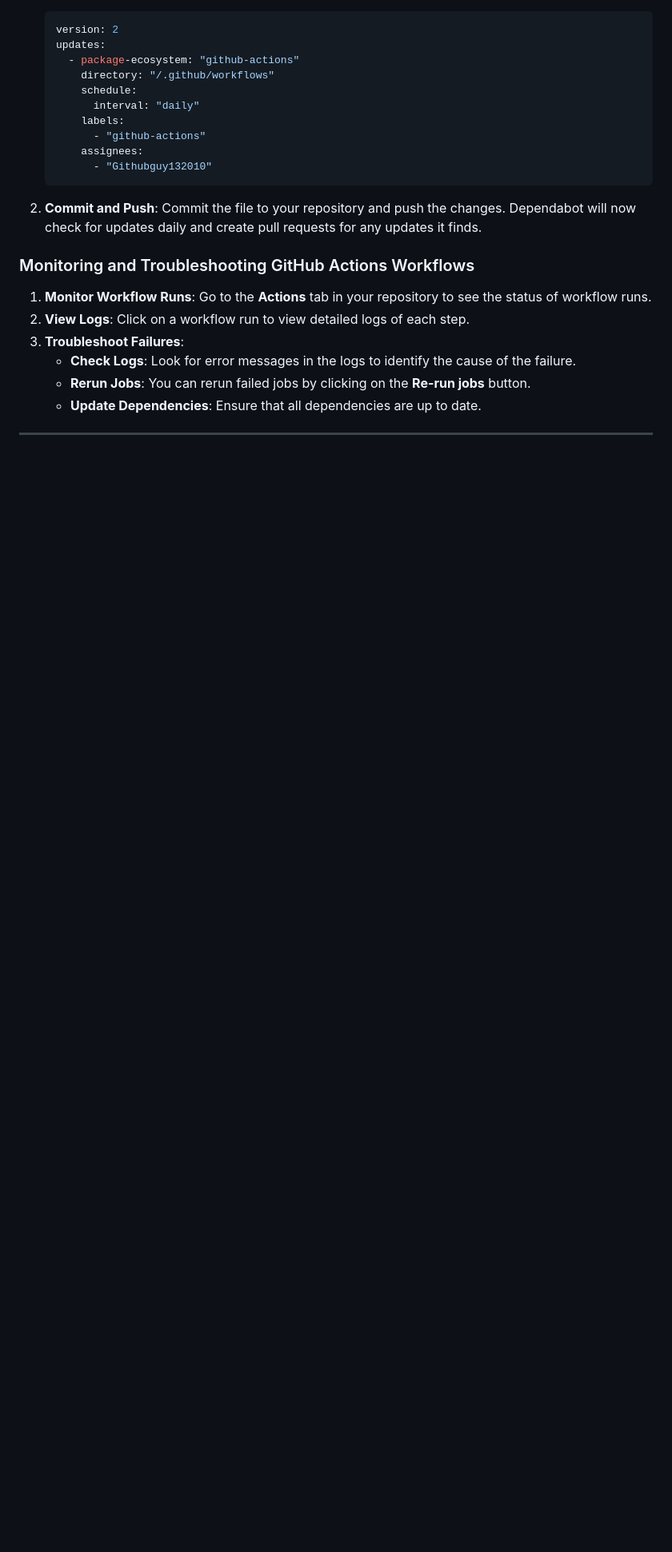
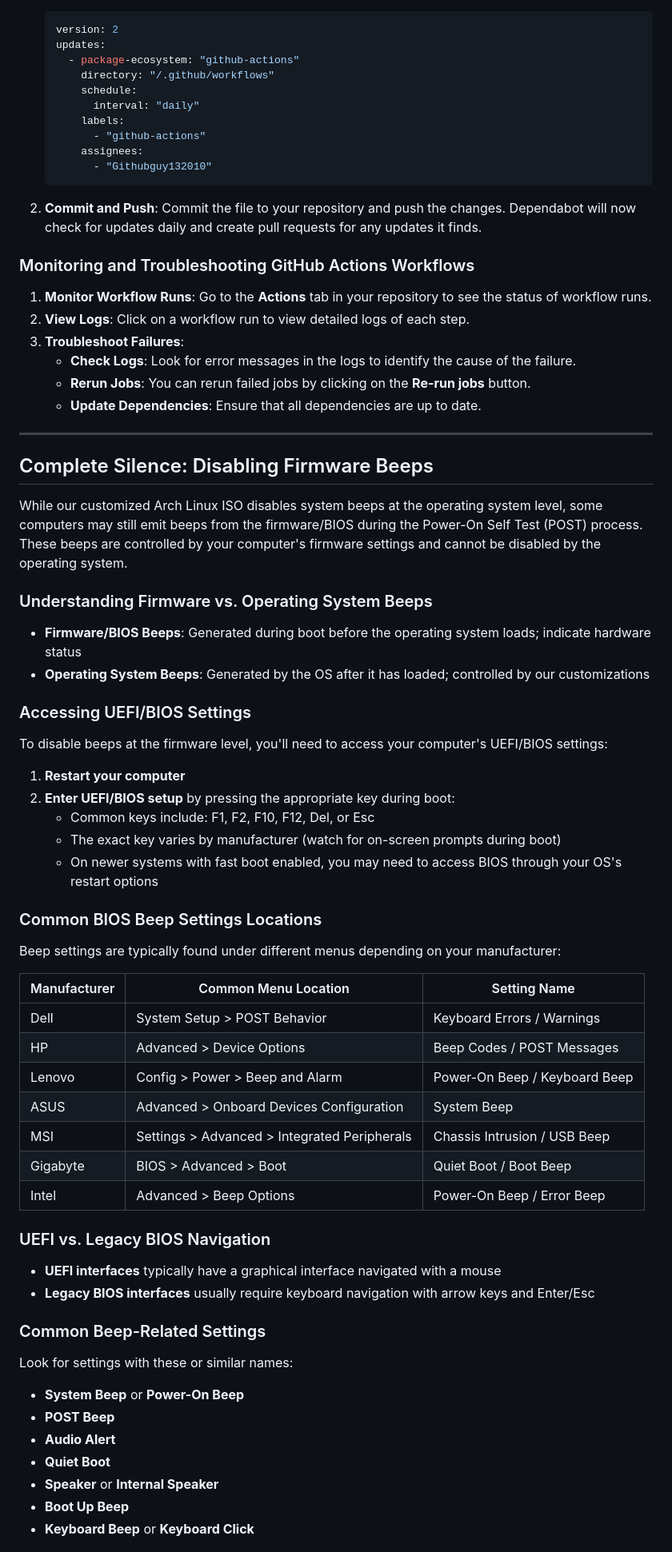
Before and after one commit to Githubguy132010/Arch-Linux-without-the-beeps, a Markdown page: README.md, the part around the change printed below. Shown: that part at 80% size. GitHub-like rendering; blank space fills up the shorter version.

Commit message:
Add UEFI/BIOS beep documentation for issue #116

```diff
--- a/README.md
+++ b/README.md
@@ -167,3 +167,53 @@ Dependabot can be used to automate dependency updates for GitHub Actions. Here's
 
 ---
 
+## Complete Silence: Disabling Firmware Beeps
+
+While our customized Arch Linux ISO disables system beeps at the operating system level, some computers may still emit beeps from the firmware/BIOS during the Power-On Self Test (POST) process. These beeps are controlled by your computer's firmware settings and cannot be disabled by the operating system.
+
+### Understanding Firmware vs. Operating System Beeps
+
+- **Firmware/BIOS Beeps**: Generated during boot before the operating system loads; indicate hardware status
+- **Operating System Beeps**: Generated by the OS after it has loaded; controlled by our customizations
+
+### Accessing UEFI/BIOS Settings
+
+To disable beeps at the firmware level, you'll need to access your computer's UEFI/BIOS settings:
+
+1. **Restart your computer**
+2. **Enter UEFI/BIOS setup** by pressing the appropriate key during boot:
+   - Common keys include: F1, F2, F10, F12, Del, or Esc
+   - The exact key varies by manufacturer (watch for on-screen prompts during boot)
+   - On newer systems with fast boot enabled, you may need to access BIOS through your OS's restart options
+
+### Common BIOS Beep Settings Locations
+
+Beep settings are typically found under different menus depending on your manufacturer:
+
+| Manufacturer | Common Menu Location                            | Setting Name                 |
+|-------------|------------------------------------------------|------------------------------|
+| Dell        | System Setup > POST Behavior                   | Keyboard Errors / Warnings   |
+| HP          | Advanced > Device Options                      | Beep Codes / POST Messages   |
+| Lenovo      | Config > Power > Beep and Alarm               | Power-On Beep / Keyboard Beep |
+| ASUS        | Advanced > Onboard Devices Configuration       | System Beep                  |
+| MSI         | Settings > Advanced > Integrated Peripherals   | Chassis Intrusion / USB Beep |
+| Gigabyte    | BIOS > Advanced > Boot                        | Quiet Boot / Boot Beep       |
+| Intel       | Advanced > Beep Options                        | Power-On Beep / Error Beep   |
+
+### UEFI vs. Legacy BIOS Navigation
+
+- **UEFI interfaces** typically have a graphical interface navigated with a mouse
+- **Legacy BIOS interfaces** usually require keyboard navigation with arrow keys and Enter/Esc
+
+### Common Beep-Related Settings
+
+Look for settings with these or similar names:
+
+- **System Beep** or **Power-On Beep**
+- **POST Beep**
+- **Audio Alert**
+- **Quiet Boot**
+- **Speaker** or **Internal Speaker**
+- **Boot Up Beep**
+- **Keyboard Beep** or **Keyboard Click**
+
```
Also changed, not shown: other parts of README.md (+33 -1 lines).
